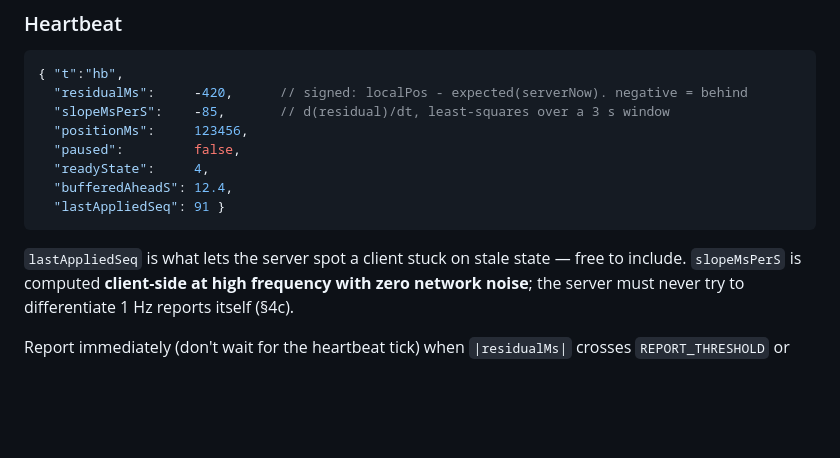
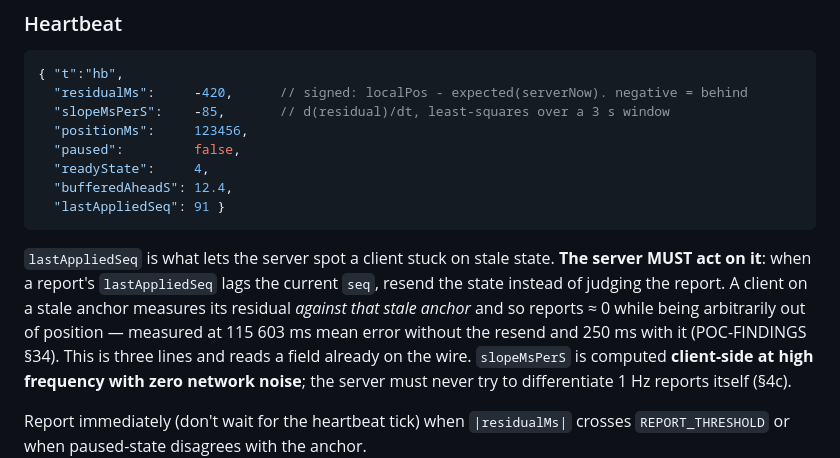
Before and after one commit to qwreey/videosync, a Markdown page: docs/PROTOCOL.md, the part around one of its changes. GitHub-like rendering; blank space fills up the shorter version.

````diff
--- a/docs/PROTOCOL.md
+++ b/docs/PROTOCOL.md
@@ -124,7 +124,12 @@ buffer, with a `pause` event.
   "bufferedAheadS": 12.4,
   "lastAppliedSeq": 91 }
 ```
-`lastAppliedSeq` is what lets the server spot a client stuck on stale state — free to include.
+`lastAppliedSeq` is what lets the server spot a client stuck on stale state. **The server MUST act
+on it**: when a report's `lastAppliedSeq` lags the current `seq`, resend the state instead of
+judging the report. A client on a stale anchor measures its residual *against that stale anchor* and
+so reports ≈ 0 while being arbitrarily out of position — measured at 115 603 ms mean error without
+the resend and 250 ms with it (POC-FINDINGS §34). This is three lines and reads a field already on
+the wire.
 `slopeMsPerS` is computed **client-side at high frequency with zero network noise**; the server
 must never try to differentiate 1 Hz reports itself (§4c).
 
````
Also changed, not shown: other parts of docs/PROTOCOL.md (+41 -5 lines).
